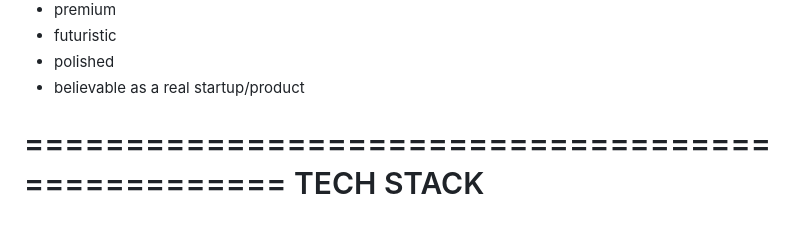
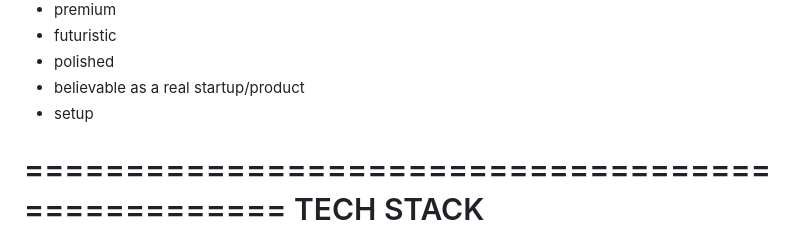
Before and after one commit to MiroLim999/pcstore_prototype, a Markdown page: instructions.md, the part around the change. Rendered like a GitHub page.

Commit message:
Add 'setup' to project requirements

```diff
--- a/instructions.md
+++ b/instructions.md
@@ -43,6 +43,7 @@ The UI must feel:
 - futuristic
 - polished
 - believable as a real startup/product
+- setup
 
 ==================================================
 TECH STACK
```
